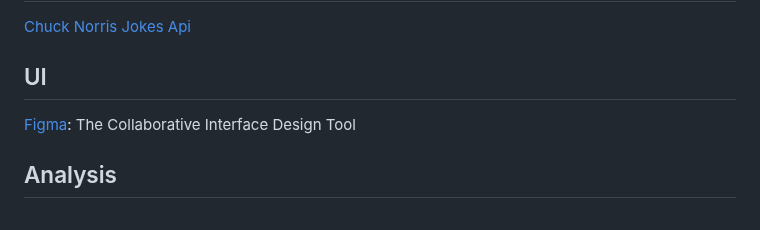
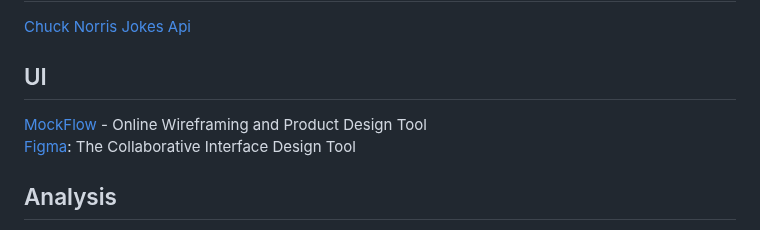
Before and after one commit to JacobHsu/tools, a Markdown page: docs/fd.md, the part around the change. GitHub-like rendering.

```diff
--- a/docs/fd.md
+++ b/docs/fd.md
@@ -56,6 +56,7 @@ devtool.tech [开发者武器库](https://devtool.tech/)
 
 ## UI
 
+[MockFlow](https://mockflow.com/) - Online Wireframing and Product Design Tool
 [Figma](https://www.figma.com/): The Collaborative Interface Design Tool
 
 ## Analysis
```
